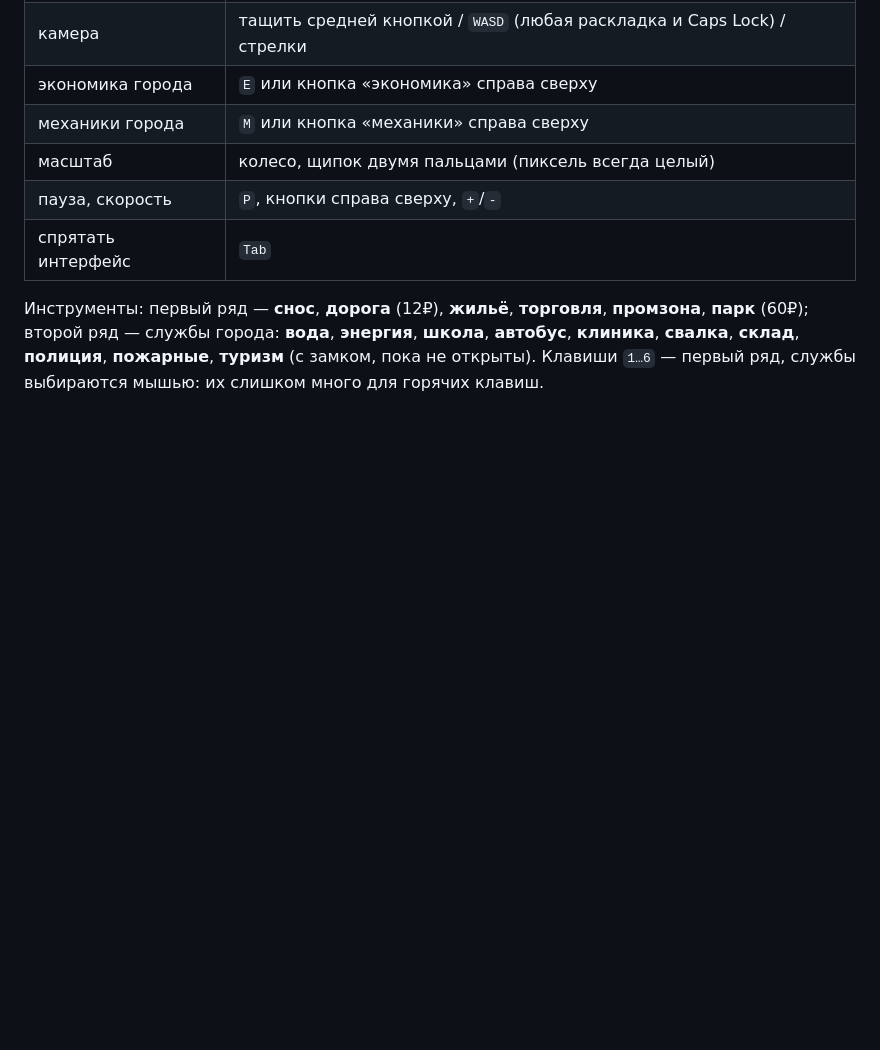
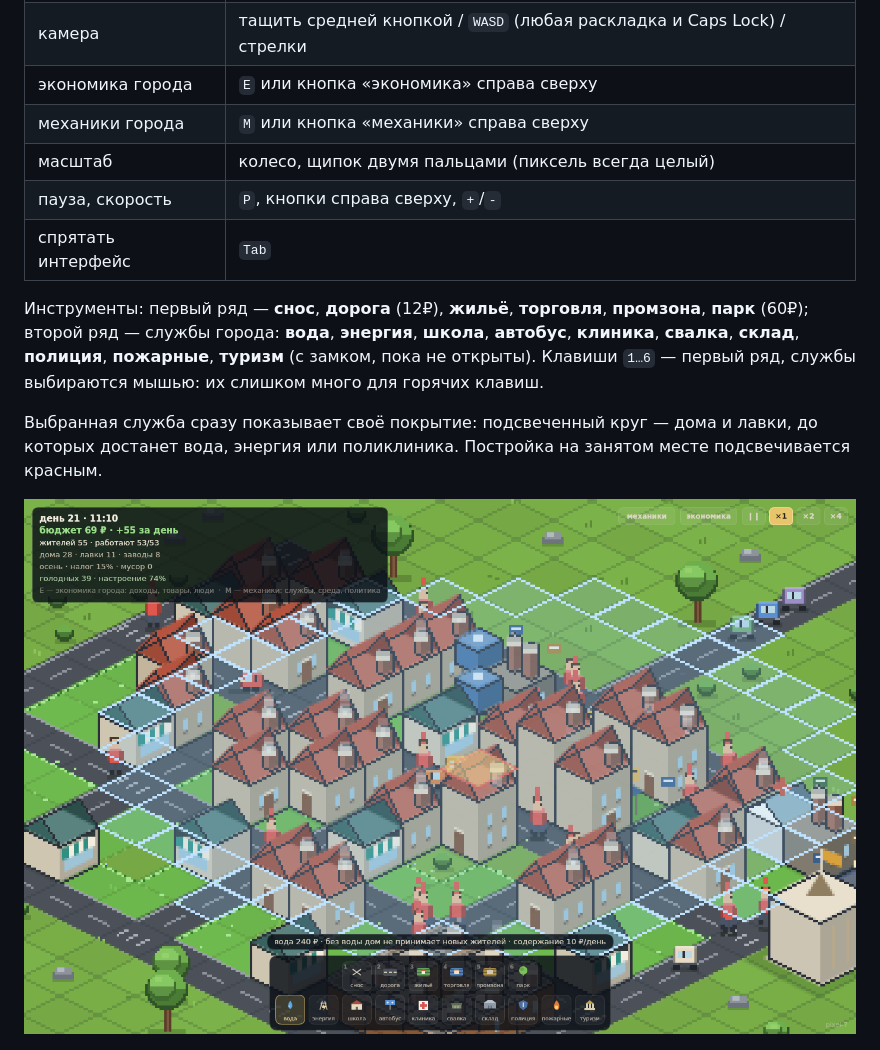
Before and after one commit to Korimuspast1/pr, a Markdown page: isocity/README.md, the part around the change. GitHub-like rendering; pictures changed too: isocity/docs/services.png (added); blank space fills up the shorter version.

Commit message:
isocity: docs screenshot of service coverage preview
Co-authored-by: arena-agent <297053741+arena-agent@users.noreply.github.com>

```diff
--- a/isocity/README.md
+++ b/isocity/README.md
@@ -58,6 +58,12 @@ node serve.mjs 8080      # http://localhost:8080
 **школа**, **автобус**, **клиника**, **свалка**, **склад**, **полиция**,
 **пожарные**, **туризм** (с замком, пока не открыты). Клавиши `1…6` — первый ряд,
 службы выбираются мышью: их слишком много для горячих клавиш.
+
+Выбранная служба сразу показывает своё покрытие: подсвеченный круг — дома и лавки,
+до которых достанет вода, энергия или поликлиника. Постройка на занятом месте
+подсвечивается красным.
+
+![Покрытие службы](docs/services.png)
 
 ![Механики](docs/mechanics.png)
 
```
